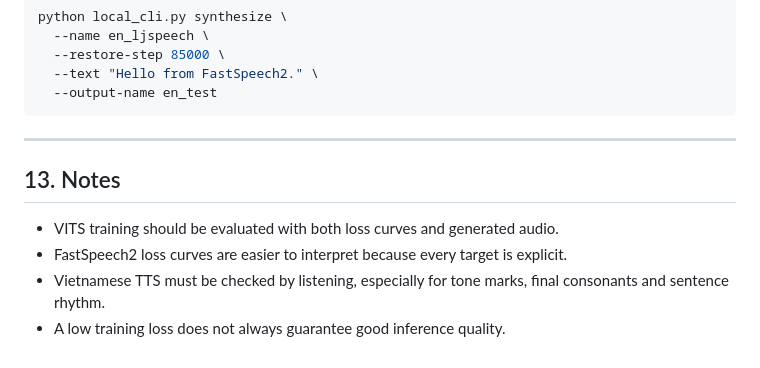
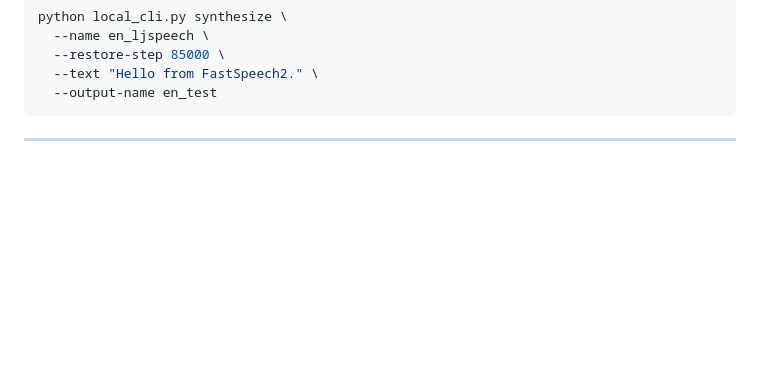
Before and after one commit to minhduong06-td/AI_TTS_PROJECT, a Markdown page: README.md, the part around the change. Drawn GitHub-style; blank space fills up the shorter version.

````diff
--- a/README.md
+++ b/README.md
@@ -579,10 +579,3 @@ python local_cli.py synthesize \
 ```
 
 ---
-
-## 13. Notes
-
-- VITS training should be evaluated with both loss curves and generated audio.
-- FastSpeech2 loss curves are easier to interpret because every target is explicit.
-- Vietnamese TTS must be checked by listening, especially for tone marks, final consonants and sentence rhythm.
-- A low training loss does not always guarantee good inference quality.
````
